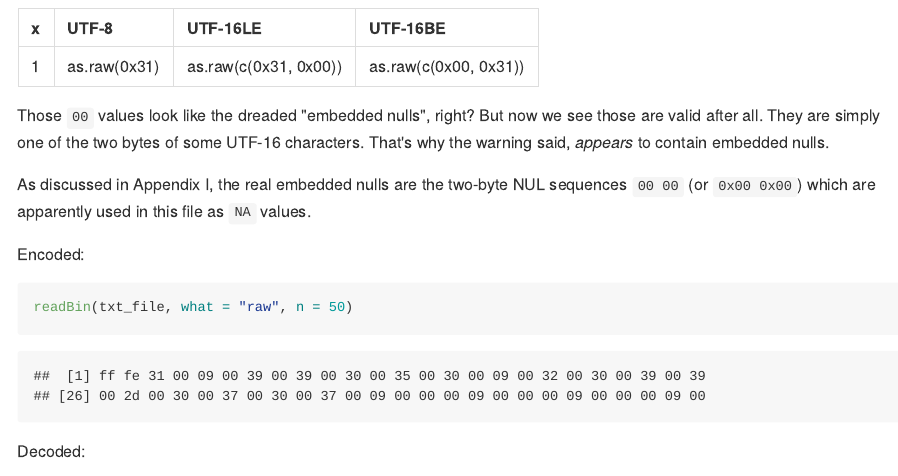
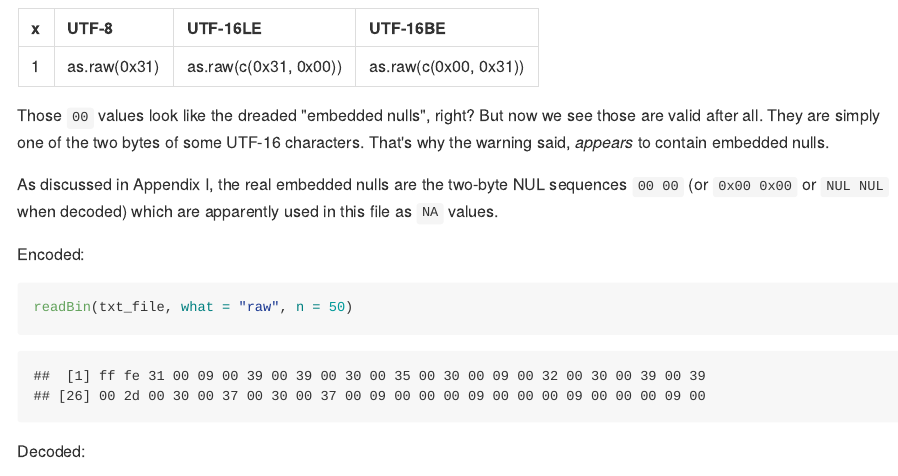
Before and after one commit to brianhigh/challenging_data, an R Markdown document (waddl_to_csv.Rmd): the page in a window 1100 px wide, from 2840 px down. The pictures show the output file waddl_to_csv.md that the author committed with the source, drawn offline in the style of GitHub; long lines of code are wrapped.

Commit message:
Minor text edit.

```diff
--- a/waddl_to_csv.Rmd
+++ b/waddl_to_csv.Rmd
@@ -804,7 +804,8 @@ those are valid after all. They are simply one of the two bytes of some UTF-16
 characters. That's why the warning said, *appears* to contain embedded nulls.
 
 As discussed in Appendix I, the real embedded nulls are the two-byte NUL sequences
-`00 00` (or `0x00 0x00`) which are apparently used in this file as `NA` values.
+`00 00` (or `0x00 0x00` or `NUL NUL` when decoded) which are apparently used in
+this file as `NA` values.
 
 Encoded:
 
```
Also changed, not shown: waddl_to_csv.md.
